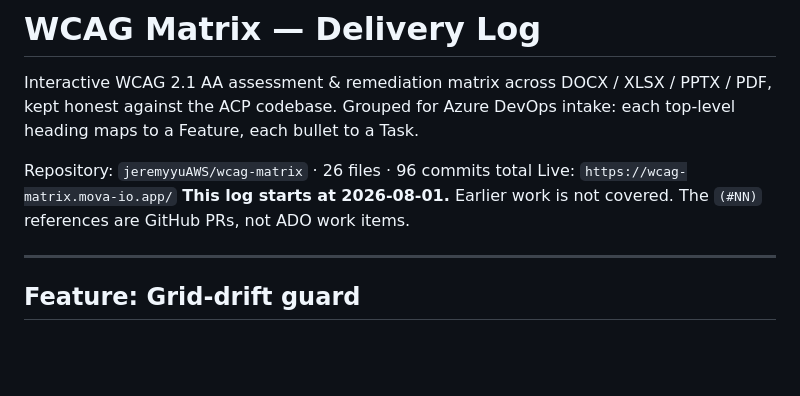
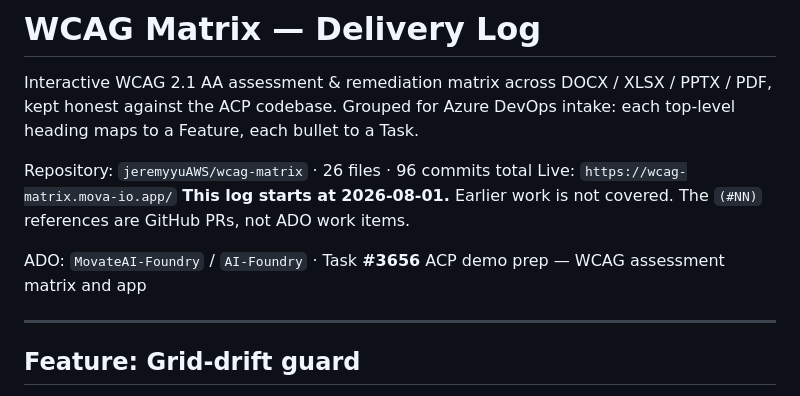
Before and after one commit to jeremyyuAWS/wcag-matrix, a Markdown page: docs/ado-worklog.md, the part around the change. GitHub-like rendering; blank space fills up the shorter version.

Commit message:
docs: bind ADO work items into the delivery log
Records the MovateAI-Foundry / AI-Foundry work item this project maps to, so
the log and the board agree on what is being tracked.

Co-Authored-By: Claude Opus 5 <noreply@anthropic.com>

```diff
--- a/docs/ado-worklog.md
+++ b/docs/ado-worklog.md
@@ -8,6 +8,8 @@ Repository: `jeremyyuAWS/wcag-matrix` · 26 files · 96 commits total
 Live: `https://wcag-matrix.mova-io.app/`
 **This log starts at 2026-08-01.** Earlier work is not covered. The `(#NN)` references are
 GitHub PRs, not ADO work items.
+
+ADO: `MovateAI-Foundry` / `AI-Foundry` · Task **#3656** ACP demo prep — WCAG assessment matrix and app
 
 ---
 
```
